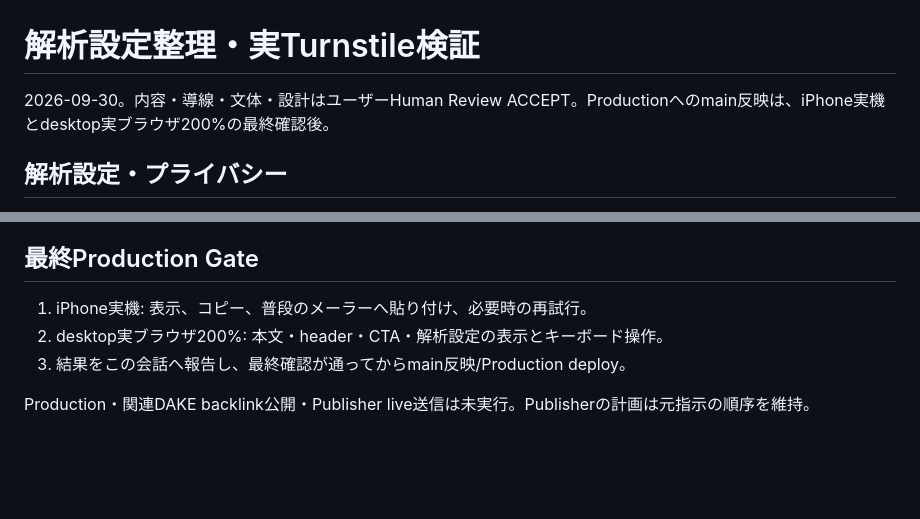
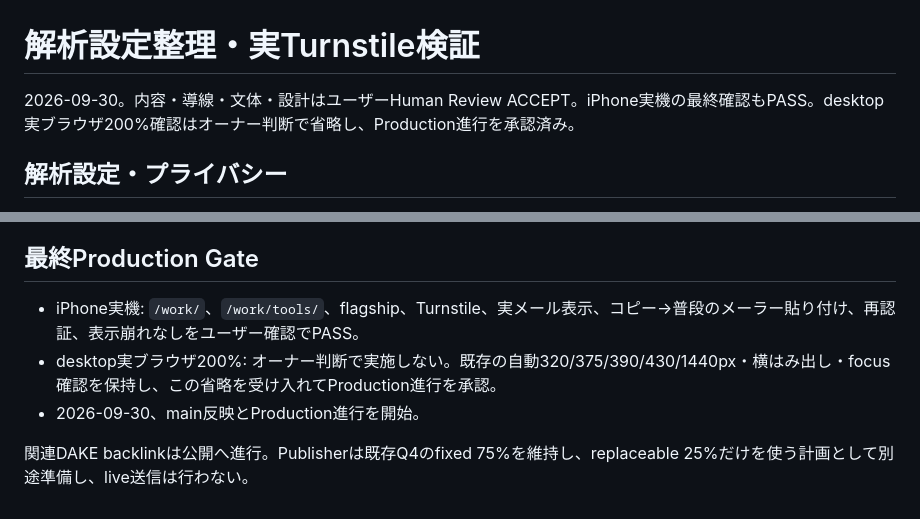
Before and after one commit to yukiPHZ/shimarisu-site, a Markdown page: docs/WORK_TURNSTILE_REVIEW.md, 2 parts joined by grey strips. GitHub-like rendering; blank space fills up the shorter version.

Commit message:
Record iPhone pass and desktop waiver

```diff
--- a/docs/WORK_TURNSTILE_REVIEW.md
+++ b/docs/WORK_TURNSTILE_REVIEW.md
@@ -1,6 +1,6 @@
 # 解析設定整理・実Turnstile検証
 
-2026-09-30。内容・導線・文体・設計はユーザーHuman Review ACCEPT。Productionへのmain反映は、iPhone実機とdesktop実ブラウザ200%の最終確認後。
+2026-09-30。内容・導線・文体・設計はユーザーHuman Review ACCEPT。iPhone実機の最終確認もPASS。desktop実ブラウザ200%確認はオーナー判断で省略し、Production進行を承認済み。
 
 ## 解析設定・プライバシー
 
@@ -32,8 +32,8 @@ https://work-notes.shimarisu-site.pages.dev/work/
 
 ## 最終Production Gate
 
-1. iPhone実機: 表示、コピー、普段のメーラーへ貼り付け、必要時の再試行。
-2. desktop実ブラウザ200%: 本文・header・CTA・解析設定の表示とキーボード操作。
-3. 結果をこの会話へ報告し、最終確認が通ってからmain反映/Production deploy。
+- iPhone実機: `/work/`、`/work/tools/`、flagship、Turnstile、実メール表示、コピー→普段のメーラー貼り付け、再認証、表示崩れなしをユーザー確認でPASS。
+- desktop実ブラウザ200%: オーナー判断で実施しない。既存の自動320/375/390/430/1440px・横はみ出し・focus確認を保持し、この省略を受け入れてProduction進行を承認。
+- 2026-09-30、main反映とProduction進行を開始。
 
-Production・関連DAKE backlink公開・Publisher live送信は未実行。Publisherの計画は元指示の順序を維持。
+関連DAKE backlinkは公開へ進行。Publisherは既存Q4のfixed 75%を維持し、replaceable 25%だけを使う計画として別途準備し、live送信は行わない。
```
